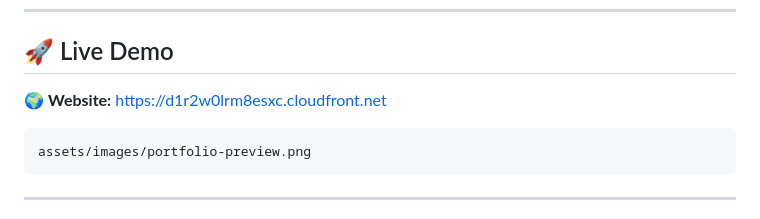
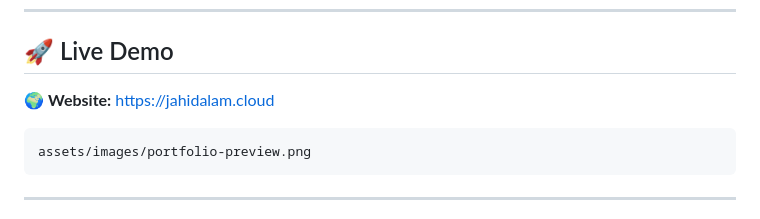
Before and after one commit to jahid2600/aws-cloud-portfolio, a Markdown page: README.md, the part around the change. Rendered like a GitHub page.

Commit message:
Update website link in README

````diff
--- a/README.md
+++ b/README.md
@@ -8,7 +8,7 @@ This project is the first milestone in my journey toward becoming an **AWS Cloud
 
 ## 🚀 Live Demo
 
-🌍 **Website:** https://d1r2w0lrm8esxc.cloudfront.net
+🌍 **Website:** https://jahidalam.cloud
 
 
 ```
````
